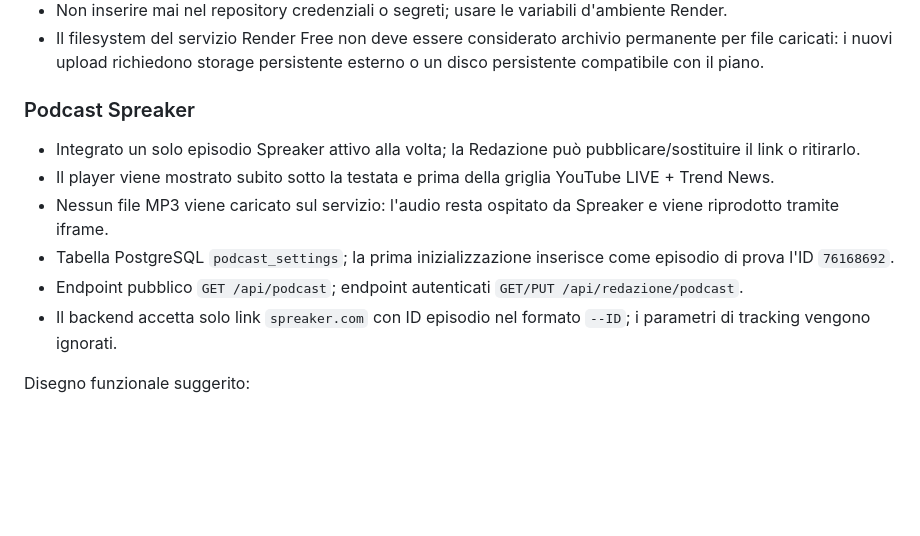
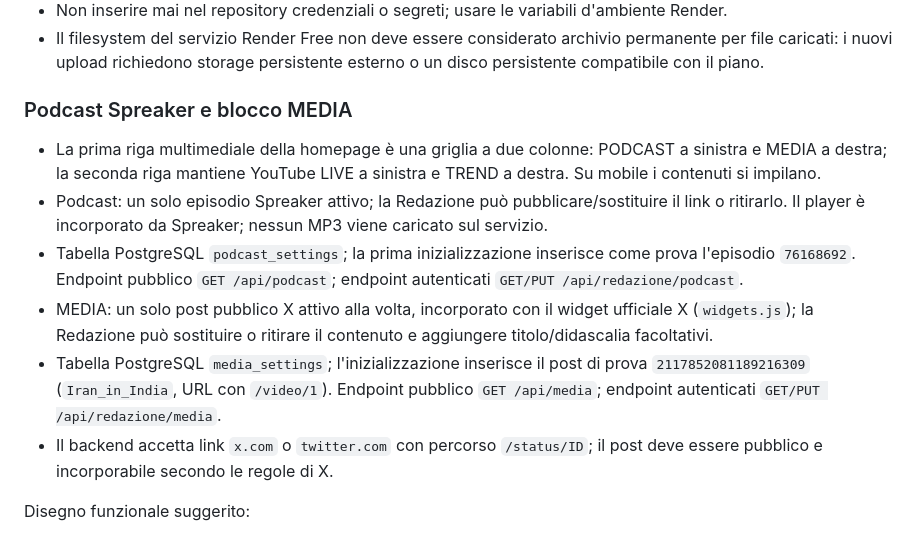
Before and after one commit to giutrap/giutrapani, a Markdown page: PROJECT_HANDOVER.md, the part around the change. GitHub-like rendering; blank space fills up the shorter version.

Commit message:
Document two-row media layout and X post integration

```diff
--- a/PROJECT_HANDOVER.md
+++ b/PROJECT_HANDOVER.md
@@ -45,13 +45,13 @@ Ultimo aggiornamento: 4 novembre 2026.
 - Non inserire mai nel repository credenziali o segreti; usare le variabili d'ambiente Render.
 - Il filesystem del servizio Render Free non deve essere considerato archivio permanente per file caricati: i nuovi upload richiedono storage persistente esterno o un disco persistente compatibile con il piano.
 
-### Podcast Spreaker
-- Integrato un solo episodio Spreaker attivo alla volta; la Redazione può pubblicare/sostituire il link o ritirarlo.
-- Il player viene mostrato subito sotto la testata e prima della griglia YouTube LIVE + Trend News.
-- Nessun file MP3 viene caricato sul servizio: l'audio resta ospitato da Spreaker e viene riprodotto tramite iframe.
-- Tabella PostgreSQL `podcast_settings`; la prima inizializzazione inserisce come episodio di prova l'ID `76168692`.
-- Endpoint pubblico `GET /api/podcast`; endpoint autenticati `GET/PUT /api/redazione/podcast`.
-- Il backend accetta solo link `spreaker.com` con ID episodio nel formato `--ID`; i parametri di tracking vengono ignorati.
+### Podcast Spreaker e blocco MEDIA
+- La prima riga multimediale della homepage è una griglia a due colonne: PODCAST a sinistra e MEDIA a destra; la seconda riga mantiene YouTube LIVE a sinistra e TREND a destra. Su mobile i contenuti si impilano.
+- Podcast: un solo episodio Spreaker attivo; la Redazione può pubblicare/sostituire il link o ritirarlo. Il player è incorporato da Spreaker; nessun MP3 viene caricato sul servizio.
+- Tabella PostgreSQL `podcast_settings`; la prima inizializzazione inserisce come prova l'episodio `76168692`. Endpoint pubblico `GET /api/podcast`; endpoint autenticati `GET/PUT /api/redazione/podcast`.
+- MEDIA: un solo post pubblico X attivo alla volta, incorporato con il widget ufficiale X (`widgets.js`); la Redazione può sostituire o ritirare il contenuto e aggiungere titolo/didascalia facoltativi.
+- Tabella PostgreSQL `media_settings`; l'inizializzazione inserisce il post di prova `2117852081189216309` (`Iran_in_India`, URL con `/video/1`). Endpoint pubblico `GET /api/media`; endpoint autenticati `GET/PUT /api/redazione/media`.
+- Il backend accetta link `x.com` o `twitter.com` con percorso `/status/ID`; il post deve essere pubblico e incorporabile secondo le regole di X.
 
 Disegno funzionale suggerito:
 - Form Redazione con file picker MP3, titolo, breve descrizione e pulsanti pubblica / disattiva / sostituisci / elimina.
```
